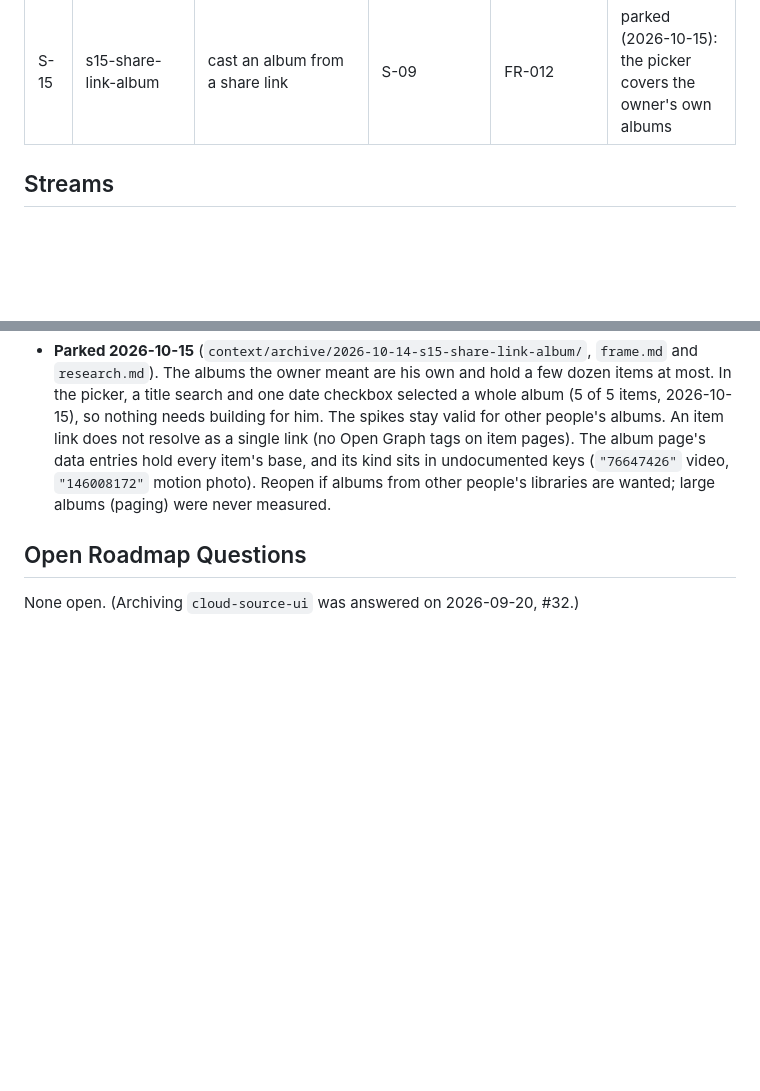
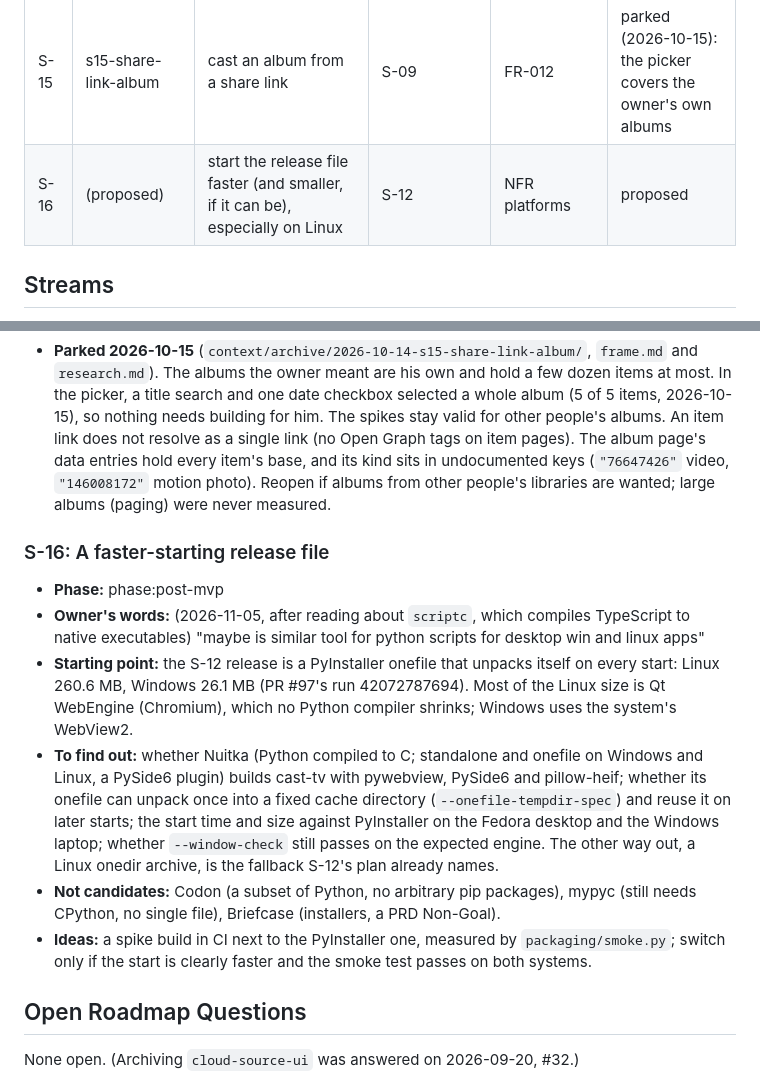
Before and after one commit to Piotr-Miller/cast-tv, a Markdown page: context/foundation/roadmap.md, 2 parts joined by grey strips. GitHub-like rendering; blank space fills up the shorter version.

Commit message:
docs(roadmap): S-16 proposed, a faster-starting release file (Nuitka spike)
Co-Authored-By: Claude Opus 5.5 <noreply@anthropic.com>

```diff
--- a/context/foundation/roadmap.md
+++ b/context/foundation/roadmap.md
@@ -48,6 +48,7 @@ conversion and the cast supervisor. Delivered with `cloud-source-ui` (PR #1, 202
 | S-13 | s13-gopro-auth | connect GoPro without copying a token by hand | S-03 | FR-010 | done |
 | S-14 | (proposed) | cast to Google TV and Chromecast devices, not only DLNA TVs | S-02 | — | proposed |
 | S-15 | s15-share-link-album | cast an album from a share link | S-09 | FR-012 | parked (2026-10-15): the picker covers the owner's own albums |
+| S-16 | (proposed) | start the release file faster (and smaller, if it can be), especially on Linux | S-12 | NFR platforms | proposed |
 
 ## Streams
 
@@ -210,6 +211,25 @@ plan. The ideas under each are starting points, not findings.
   `"146008172"` motion photo). Reopen if albums from other people's libraries are wanted; large
   albums (paging) were never measured.
 
+### S-16: A faster-starting release file
+
+- **Phase:** phase:post-mvp
+- **Owner's words:** (2026-11-05, after reading about `scriptc`, which compiles TypeScript to
+  native executables) "maybe is similar tool for python scripts for desktop win and linux apps"
+- **Starting point:** the S-12 release is a PyInstaller onefile that unpacks itself on every
+  start: Linux 260.6 MB, Windows 26.1 MB (PR #97's run 42072787694). Most of the Linux size is Qt
+  WebEngine (Chromium), which no Python compiler shrinks; Windows uses the system's WebView2.
+- **To find out:** whether Nuitka (Python compiled to C; standalone and onefile on Windows and
+  Linux, a PySide6 plugin) builds cast-tv with pywebview, PySide6 and pillow-heif; whether its
+  onefile can unpack once into a fixed cache directory (`--onefile-tempdir-spec`) and reuse it on
+  later starts; the start time and size against PyInstaller on the Fedora desktop and the Windows
+  laptop; whether `--window-check` still passes on the expected engine. The other way out, a
+  Linux onedir archive, is the fallback S-12's plan already names.
+- **Not candidates:** Codon (a subset of Python, no arbitrary pip packages), mypyc (still needs
+  CPython, no single file), Briefcase (installers, a PRD Non-Goal).
+- **Ideas:** a spike build in CI next to the PyInstaller one, measured by `packaging/smoke.py`;
+  switch only if the start is clearly faster and the smoke test passes on both systems.
+
 ## Open Roadmap Questions
 
 None open. (Archiving `cloud-source-ui` was answered on 2026-09-20, #32.)
```
Also changed, not shown: other parts of context/foundation/roadmap.md (+1 -1 lines).
